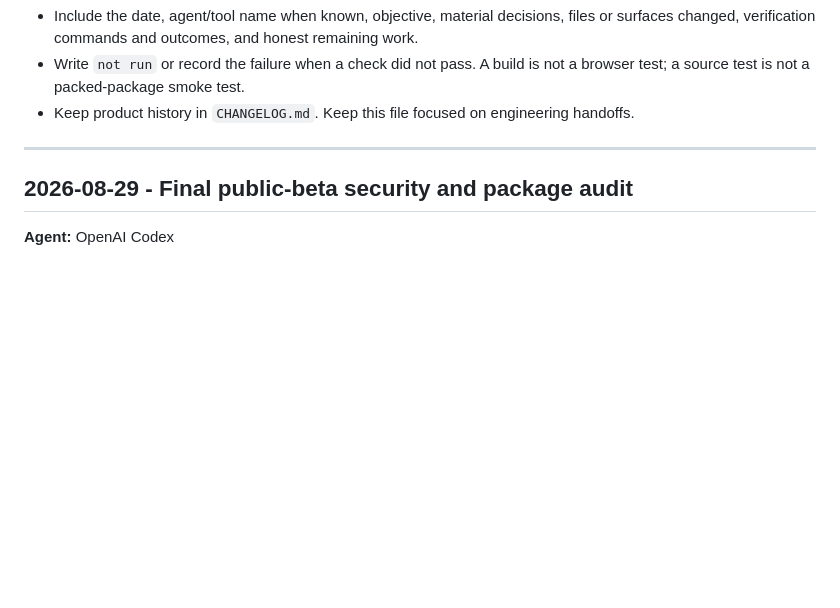
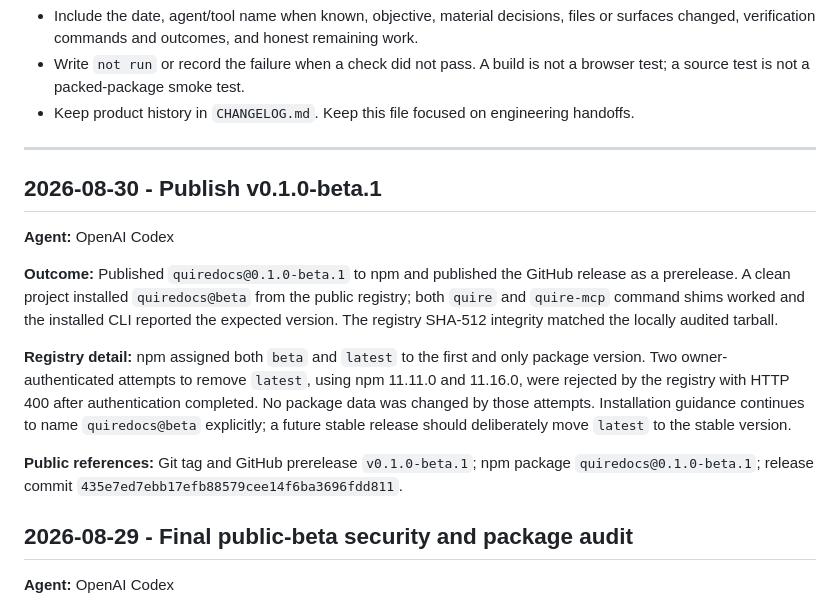
Before and after one commit to heetdalsania/quire, a Markdown page: AGENT_CHANGELOG.md, the part around the change. Rendered like a GitHub page; blank space fills up the shorter version.

Commit message:
Record beta publication outcome

```diff
--- a/AGENT_CHANGELOG.md
+++ b/AGENT_CHANGELOG.md
@@ -16,6 +16,24 @@ actually verified, and what the next agent must not assume.
 - Keep product history in `CHANGELOG.md`. Keep this file focused on engineering handoffs.
 
 ---
+
+## 2026-08-30 - Publish v0.1.0-beta.1
+
+**Agent:** OpenAI Codex
+
+**Outcome:** Published `quiredocs@0.1.0-beta.1` to npm and published the GitHub release as
+a prerelease. A clean project installed `quiredocs@beta` from the public registry; both
+`quire` and `quire-mcp` command shims worked and the installed CLI reported the expected
+version. The registry SHA-512 integrity matched the locally audited tarball.
+
+**Registry detail:** npm assigned both `beta` and `latest` to the first and only package
+version. Two owner-authenticated attempts to remove `latest`, using npm 11.11.0 and 11.16.0,
+were rejected by the registry with HTTP 400 after authentication completed. No package data
+was changed by those attempts. Installation guidance continues to name `quiredocs@beta`
+explicitly; a future stable release should deliberately move `latest` to the stable version.
+
+**Public references:** Git tag and GitHub prerelease `v0.1.0-beta.1`; npm package
+`quiredocs@0.1.0-beta.1`; release commit `435e7ed7ebb17efb88579cee14f6ba3696fdd811`.
 
 ## 2026-08-29 - Final public-beta security and package audit
 
```
